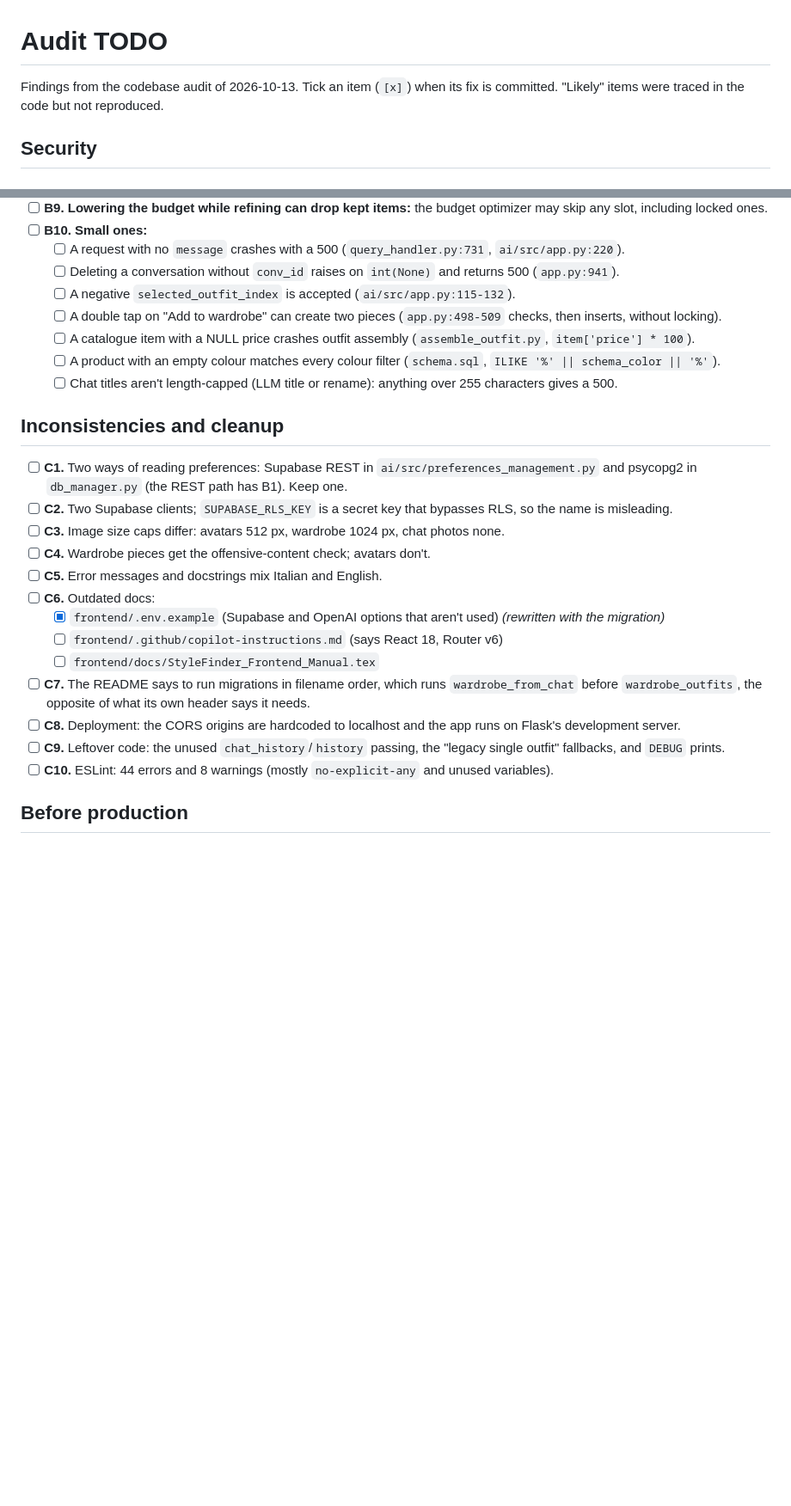
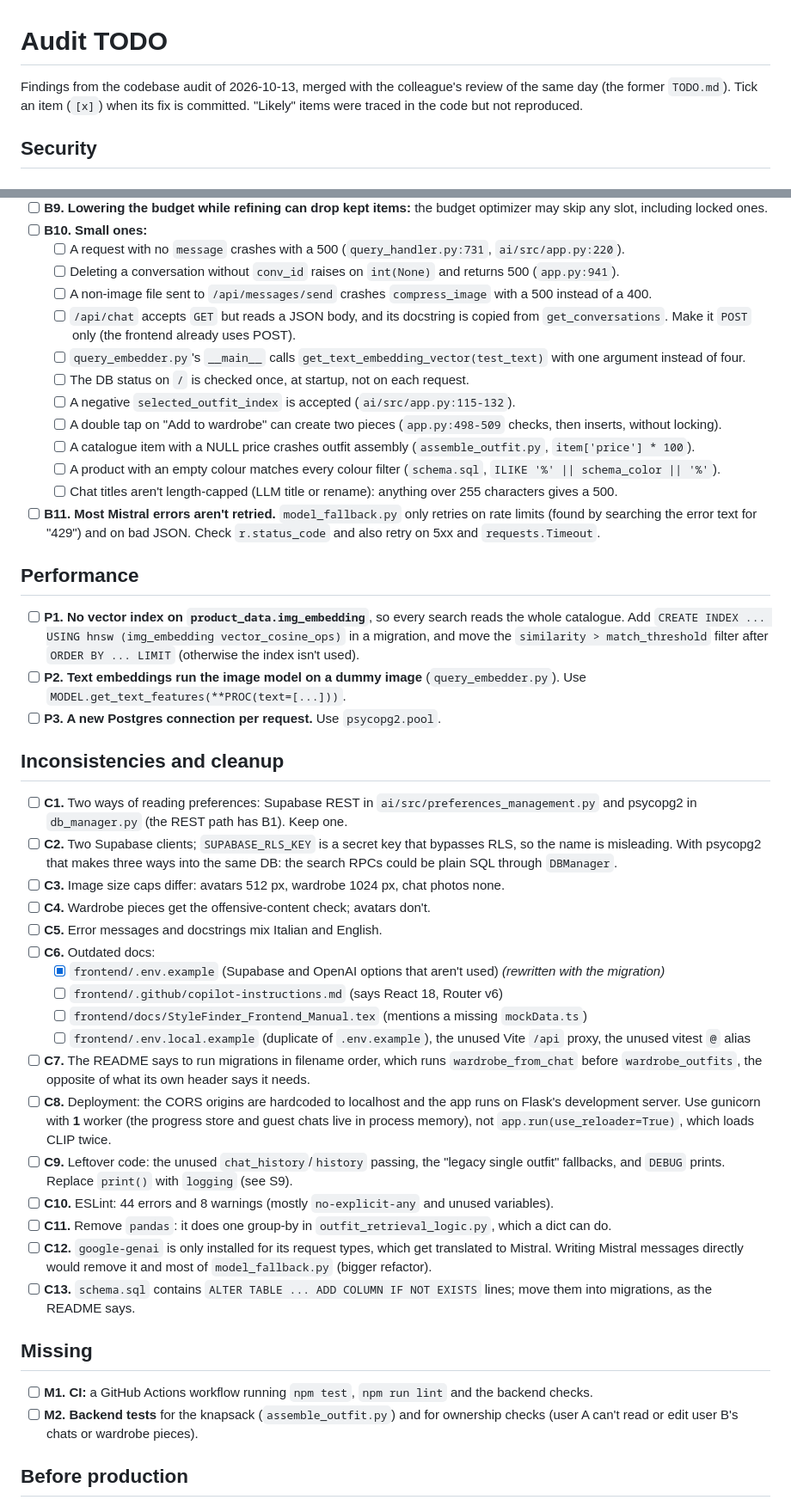
Before and after one commit to filippo-baglini/progettostile1.1, a Markdown page: AUDIT_TODO.md, 2 parts joined by grey strips. Shown at 86% size. GitHub-like rendering; blank space fills up the shorter version.

```diff
--- a/AUDIT_TODO.md
+++ b/AUDIT_TODO.md
@@ -1,6 +1,7 @@
 # Audit TODO
 
-Findings from the codebase audit of 2026-10-13. Tick an item (`[x]`) when its fix is committed.
+Findings from the codebase audit of 2026-10-13, merged with the colleague's review of the same day
+(the former `TODO.md`). Tick an item (`[x]`) when its fix is committed.
 "Likely" items were traced in the code but not reproduced.
 
 ## Security
@@ -43,27 +46,47 @@ Findings from the codebase audit of 2026-10-13. Tick an item (`[x]`) when its fi
 - [ ] **B10. Small ones:**
   - [ ] A request with no `message` crashes with a 500 (`query_handler.py:731`, `ai/src/app.py:220`).
   - [ ] Deleting a conversation without `conv_id` raises on `int(None)` and returns 500 (`app.py:941`).
+  - [ ] A non-image file sent to `/api/messages/send` crashes `compress_image` with a 500 instead of a 400.
+  - [ ] `/api/chat` accepts `GET` but reads a JSON body, and its docstring is copied from `get_conversations`. Make it `POST` only (the frontend already uses POST).
+  - [ ] `query_embedder.py`'s `__main__` calls `get_text_embedding_vector(test_text)` with one argument instead of four.
+  - [ ] The DB status on `/` is checked once, at startup, not on each request.
   - [ ] A negative `selected_outfit_index` is accepted (`ai/src/app.py:115-132`).
   - [ ] A double tap on "Add to wardrobe" can create two pieces (`app.py:498-509` checks, then inserts, without locking).
   - [ ] A catalogue item with a NULL price crashes outfit assembly (`assemble_outfit.py`, `item['price'] * 100`).
   - [ ] A product with an empty colour matches every colour filter (`schema.sql`, `ILIKE '%' || schema_color || '%'`).
   - [ ] Chat titles aren't length-capped (LLM title or rename): anything over 255 characters gives a 500.
+- [ ] **B11. Most Mistral errors aren't retried.** `model_fallback.py` only retries on rate limits (found by searching the error text for "429") and on bad JSON. Check `r.status_code` and also retry on 5xx and `requests.Timeout`.
+
+## Performance
+
+- [ ] **P1. No vector index on `product_data.img_embedding`**, so every search reads the whole catalogue. Add `CREATE INDEX ... USING hnsw (img_embedding vector_cosine_ops)` in a migration, and move the `similarity > match_threshold` filter after `ORDER BY ... LIMIT` (otherwise the index isn't used).
+- [ ] **P2. Text embeddings run the image model on a dummy image** (`query_embedder.py`). Use `MODEL.get_text_features(**PROC(text=[...]))`.
+- [ ] **P3. A new Postgres connection per request.** Use `psycopg2.pool`.
 
 ## Inconsistencies and cleanup
 
 - [ ] **C1.** Two ways of reading preferences: Supabase REST in `ai/src/preferences_management.py` and psycopg2 in `db_manager.py` (the REST path has B1). Keep one.
-- [ ] **C2.** Two Supabase clients; `SUPABASE_RLS_KEY` is a secret key that bypasses RLS, so the name is misleading.
+- [ ] **C2.** Two Supabase clients; `SUPABASE_RLS_KEY` is a secret key that bypasses RLS, so the name is misleading. With psycopg2 that makes three ways into the same DB: the search RPCs could be plain SQL through `DBManager`.
 - [ ] **C3.** Image size caps differ: avatars 512 px, wardrobe 1024 px, chat photos none.
 - [ ] **C4.** Wardrobe pieces get the offensive-content check; avatars don't.
 - [ ] **C5.** Error messages and docstrings mix Italian and English.
 - [ ] **C6.** Outdated docs:
   - [x] `frontend/.env.example` (Supabase and OpenAI options that aren't used) *(rewritten with the migration)*
   - [ ] `frontend/.github/copilot-instructions.md` (says React 18, Router v6)
-  - [ ] `frontend/docs/StyleFinder_Frontend_Manual.tex`
+  - [ ] `frontend/docs/StyleFinder_Frontend_Manual.tex` (mentions a missing `mockData.ts`)
+  - [ ] `frontend/.env.local.example` (duplicate of `.env.example`), the unused Vite `/api` proxy, the unused vitest `@` alias
 - [ ] **C7.** The README says to run migrations in filename order, which runs `wardrobe_from_chat` before `wardrobe_outfits`, the opposite of what its own header says it needs.
-- [ ] **C8.** Deployment: the CORS origins are hardcoded to localhost and the app runs on Flask's development server.
-- [ ] **C9.** Leftover code: the unused `chat_history`/`history` passing, the "legacy single outfit" fallbacks, and `DEBUG` prints.
+- [ ] **C8.** Deployment: the CORS origins are hardcoded to localhost and the app runs on Flask's development server. Use gunicorn with **1** worker (the progress store and guest chats live in process memory), not `app.run(use_reloader=True)`, which loads CLIP twice.
+- [ ] **C9.** Leftover code: the unused `chat_history`/`history` passing, the "legacy single outfit" fallbacks, and `DEBUG` prints. Replace `print()` with `logging` (see S9).
 - [ ] **C10.** ESLint: 44 errors and 8 warnings (mostly `no-explicit-any` and unused variables).
+- [ ] **C11.** Remove `pandas`: it does one group-by in `outfit_retrieval_logic.py`, which a dict can do.
+- [ ] **C12.** `google-genai` is only installed for its request types, which get translated to Mistral. Writing Mistral messages directly would remove it and most of `model_fallback.py` (bigger refactor).
+- [ ] **C13.** `schema.sql` contains `ALTER TABLE ... ADD COLUMN IF NOT EXISTS` lines; move them into migrations, as the README says.
+
+## Missing
+
+- [ ] **M1. CI:** a GitHub Actions workflow running `npm test`, `npm run lint` and the backend checks.
+- [ ] **M2. Backend tests** for the knapsack (`assemble_outfit.py`) and for ownership checks (user A can't read or edit user B's chats or wardrobe pieces).
 
 ## Before production
 
```
Also changed, not shown: other parts of AUDIT_TODO.md (+3 -1 lines), TODO.md (deleted, +0 -65 lines).
